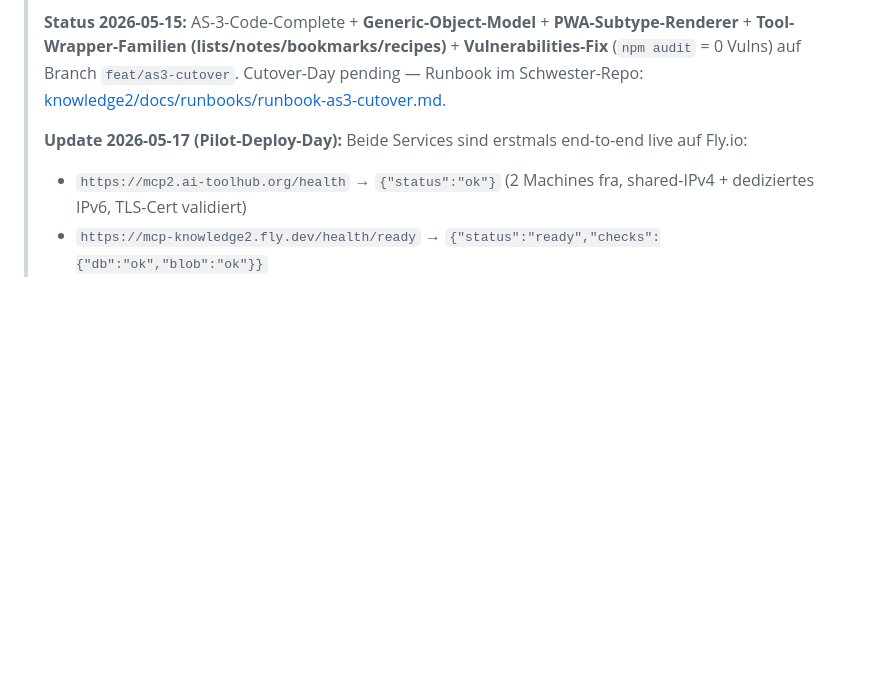
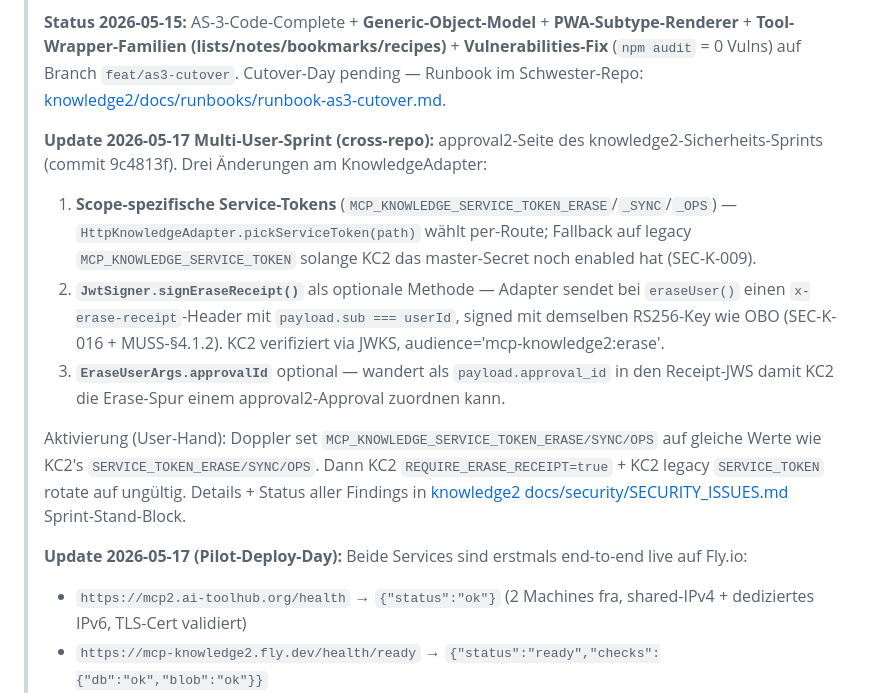
Before and after one commit to axel-rogg/mcp-approval2, a Markdown page: CLAUDE.md, the part around the change. GitHub-like rendering; blank space fills up the shorter version.

Commit message:
docs(claude): cross-repo Multi-User-Sprint-Block (Service-Token-Split + Receipt-JWS)
Neuer Status-Block oberhalb von "Pilot-Deploy-Day" — dokumentiert die 3
KnowledgeAdapter-Aenderungen von commit 9c4813f (scope-tokens,
signEraseReceipt, EraseUserArgs.approvalId) + die Aktivierungs-Schritte
fuer den Operator. Crossref zu knowledge2 SECURITY_ISSUES.md.

Co-Authored-By: Claude Opus 4.7 (1M context) <noreply@anthropic.com>

```diff
--- a/CLAUDE.md
+++ b/CLAUDE.md
@@ -6,6 +6,13 @@
 >
 > **Status 2026-05-15:** AS-3-Code-Complete + **Generic-Object-Model** + **PWA-Subtype-Renderer** + **Tool-Wrapper-Familien (lists/notes/bookmarks/recipes)** + **Vulnerabilities-Fix** (`npm audit` = 0 Vulns) auf Branch `feat/as3-cutover`. Cutover-Day pending — Runbook im Schwester-Repo:
 > [knowledge2/docs/runbooks/runbook-as3-cutover.md](https://github.com/axel-rogg/mcp-knowledge2/blob/main/docs/runbooks/runbook-as3-cutover.md).
+>
+> **Update 2026-05-17 Multi-User-Sprint (cross-repo):** approval2-Seite des knowledge2-Sicherheits-Sprints (commit 9c4813f). Drei Änderungen am KnowledgeAdapter:
+> 1. **Scope-spezifische Service-Tokens** (`MCP_KNOWLEDGE_SERVICE_TOKEN_ERASE`/`_SYNC`/`_OPS`) — `HttpKnowledgeAdapter.pickServiceToken(path)` wählt per-Route; Fallback auf legacy `MCP_KNOWLEDGE_SERVICE_TOKEN` solange KC2 das master-Secret noch enabled hat (SEC-K-009).
+> 2. **`JwtSigner.signEraseReceipt()`** als optionale Methode — Adapter sendet bei `eraseUser()` einen `x-erase-receipt`-Header mit `payload.sub === userId`, signed mit demselben RS256-Key wie OBO (SEC-K-016 + MUSS-§4.1.2). KC2 verifiziert via JWKS, audience='mcp-knowledge2:erase'.
+> 3. **`EraseUserArgs.approvalId`** optional — wandert als `payload.approval_id` in den Receipt-JWS damit KC2 die Erase-Spur einem approval2-Approval zuordnen kann.
+>
+> Aktivierung (User-Hand): Doppler set `MCP_KNOWLEDGE_SERVICE_TOKEN_ERASE/SYNC/OPS` auf gleiche Werte wie KC2's `SERVICE_TOKEN_ERASE/SYNC/OPS`. Dann KC2 `REQUIRE_ERASE_RECEIPT=true` + KC2 legacy `SERVICE_TOKEN` rotate auf ungültig. Details + Status aller Findings in [knowledge2 docs/security/SECURITY_ISSUES.md](https://github.com/axel-rogg/mcp-knowledge2/blob/main/docs/security/SECURITY_ISSUES.md) Sprint-Stand-Block.
 >
 > **Update 2026-05-17 (Pilot-Deploy-Day):** Beide Services sind erstmals end-to-end live auf Fly.io:
 > - `https://mcp2.ai-toolhub.org/health` → `{"status":"ok"}` (2 Machines fra, shared-IPv4 + dediziertes IPv6, TLS-Cert validiert)
```
